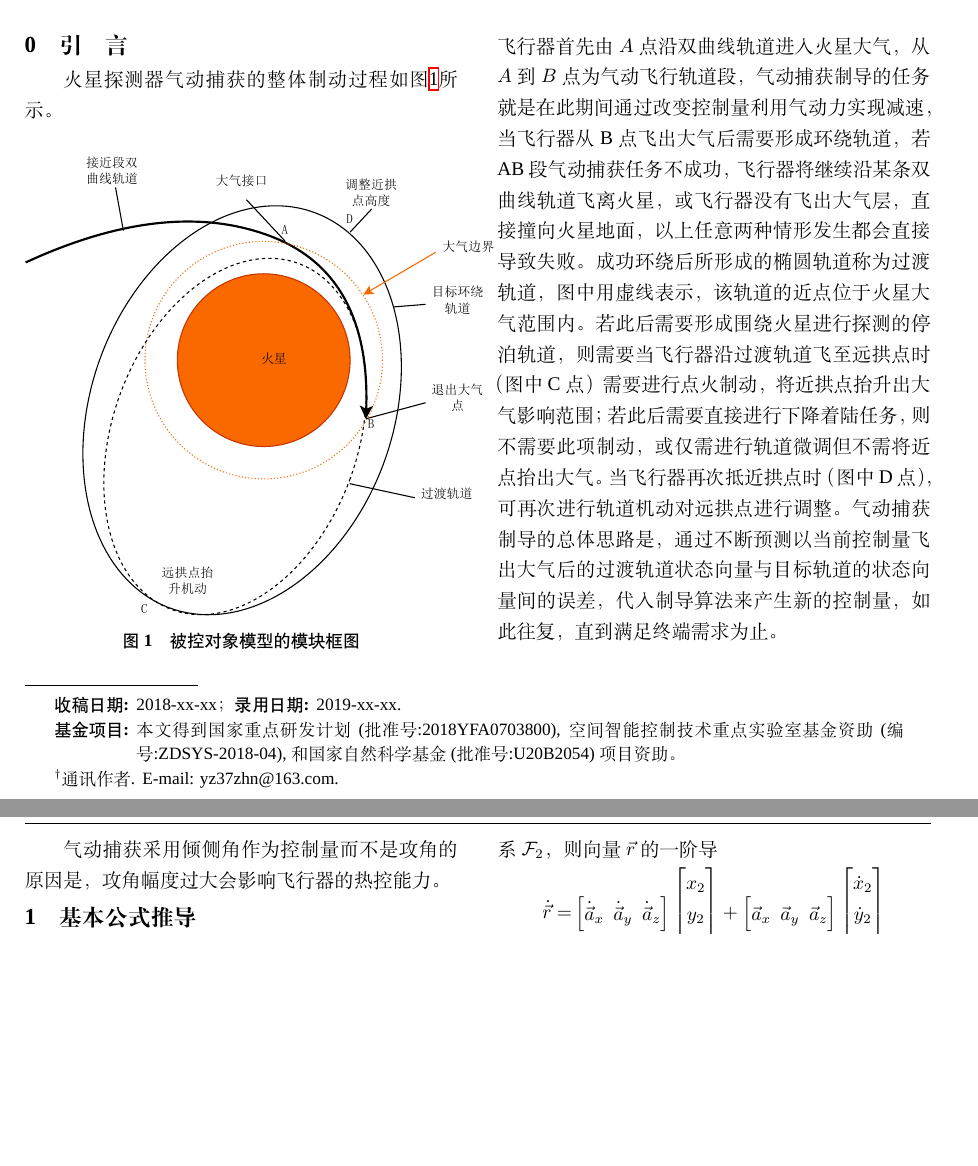
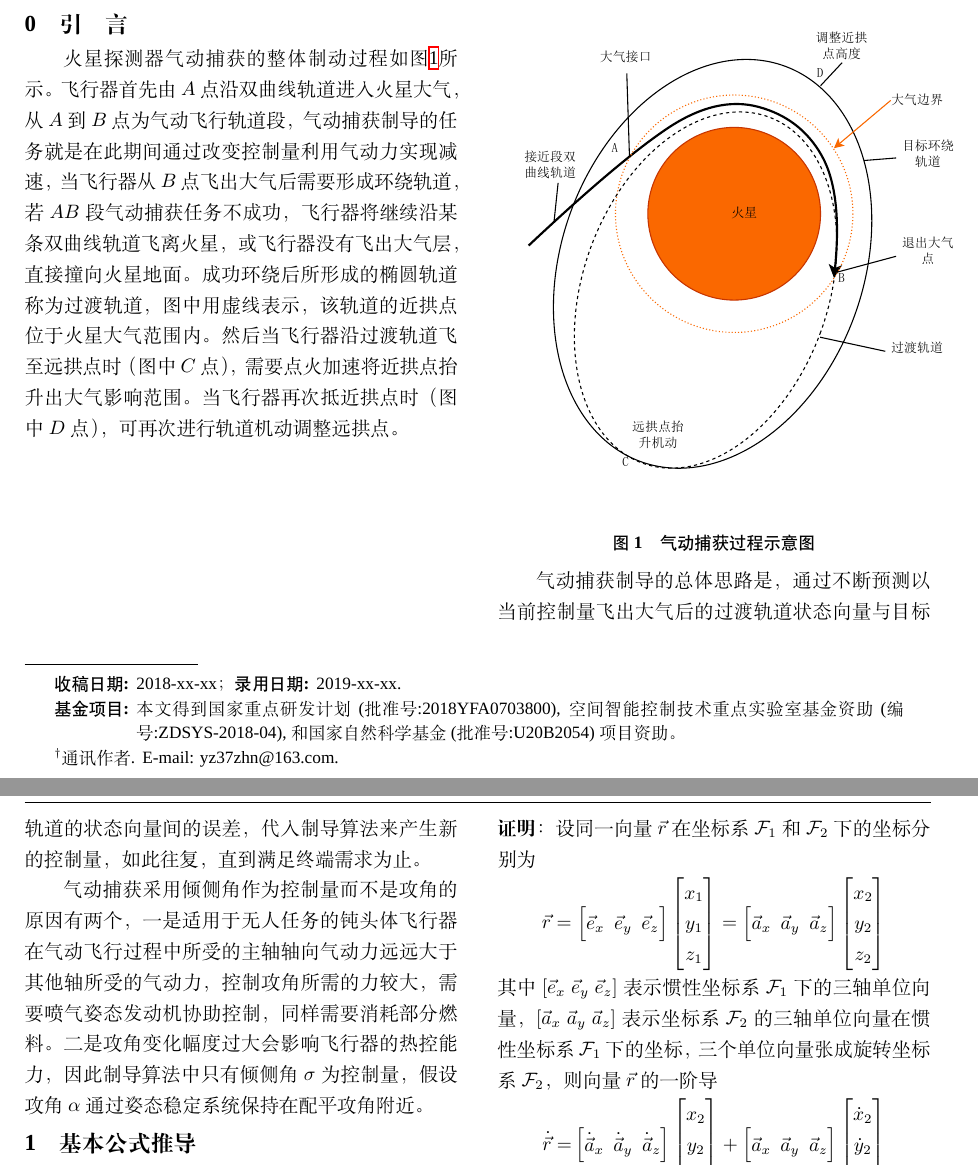
Before and after one commit to xd15zhn/paperaerocapture, a LaTeX document (main.tex, which reads sectionIntro.tex): two parts of pages 1 and 2 of 6, joined at a grey line, cut so that both start at the same text, the shorter picture padded with empty space. Compiled offline with XeLaTeX; a missing font is replaced by an installed copy or a similar font.

Commit message:
12.01 0008 laptop

```diff
--- a/sectionIntro.tex
+++ b/sectionIntro.tex
@@ -1,14 +1,30 @@
 \section{引\quad 言}
 火星探测器气动捕获的整体制动过程如图\ref{figIntroSketch}所示。
+飞行器首先由$A$点沿双曲线轨道进入火星大气，
+从$A$到$B$点为气动飞行轨道段，
+气动捕获制导的任务就是在此期间通过改变控制量利用气动力实现减速，
+当飞行器从$B$点飞出大气后需要形成环绕轨道，
+若$AB$段气动捕获任务不成功，飞行器将继续沿某条双曲线轨道飞离火星，
+或飞行器没有飞出大气层，直接撞向火星地面。
+成功环绕后所形成的椭圆轨道称为过渡轨道，
+图中用虚线表示，该轨道的近拱点位于火星大气范围内。
+然后当飞行器沿过渡轨道飞至远拱点时（图中$C$点），
+需要点火加速将近拱点抬升出大气影响范围。
+当飞行器再次抵近拱点时（图中$D$点），
+可再次进行轨道机动调整远拱点。
 \begin{center}
 	\includegraphics[scale=0.8]{IntroSketch.pdf}  \\
-	\figcaption{被控对象模型的模块框图} \label{figIntroSketch}
+	\figcaption{气动捕获过程示意图} \label{figIntroSketch}
 \end{center}
-飞行器首先由$A$点沿双曲线轨道进入火星大气，从$A$到$B$点为气动飞行轨道段，气动捕获制导的任务就是在此期间通过改变控制量利用气动力实现减速，当 飞行器从 B 点飞出大气后需要形成环绕轨道，若 AB 段气动捕获任务不成功，飞 行器将继续沿某条双曲线轨道飞离火星，或飞行器没有飞出大气层，直接撞向火 星地面，以上任意两种情形发生都会直接导致失败。成功环绕后所形成的椭圆轨 道称为过渡轨道，图中用虚线表示，该轨道的近点位于火星大气范围内。若此后 需要形成围绕火星进行探测的停泊轨道，则需要当飞行器沿过渡轨道飞至远拱点 时（图中 C 点）需要进行点火制动，将近拱点抬升出大气影响范围；若此后需要 直接进行下降着陆任务，则不需要此项制动，或仅需进行轨道微调但不需将近点 抬出大气。当飞行器再次抵近拱点时（图中 D 点），可再次进行轨道机动对远拱点 进行调整。
+
 气动捕获制导的总体思路是，
 通过不断预测以当前控制量飞出大气后的过渡轨道状态向量与目标轨道的状态向量间的误差，
 代入制导算法来产生新的控制量，
 如此往复，直到满足终端需求为止。
 
-气动捕获采用倾侧角作为控制量而不是攻角的原因是，
-攻角幅度过大会影响飞行器的热控能力。
+气动捕获采用倾侧角作为控制量而不是攻角的原因有两个，
+一是适用于无人任务的钝头体飞行器在气动飞行过程中所受的主轴轴向气动力远远大于其他轴所受的气动力，
+控制攻角所需的力较大，需要喷气姿态发动机协助控制，同样需要消耗部分燃料。
+二是攻角变化幅度过大会影响飞行器的热控能力，
+因此制导算法中只有倾侧角$\sigma$为控制量，
+假设攻角$\alpha$通过姿态稳定系统保持在配平攻角附近。
```
Also changed, not shown: sectionRealsim.tex (+1 -1 lines), IntroSketch.pdf, 2 other files.
